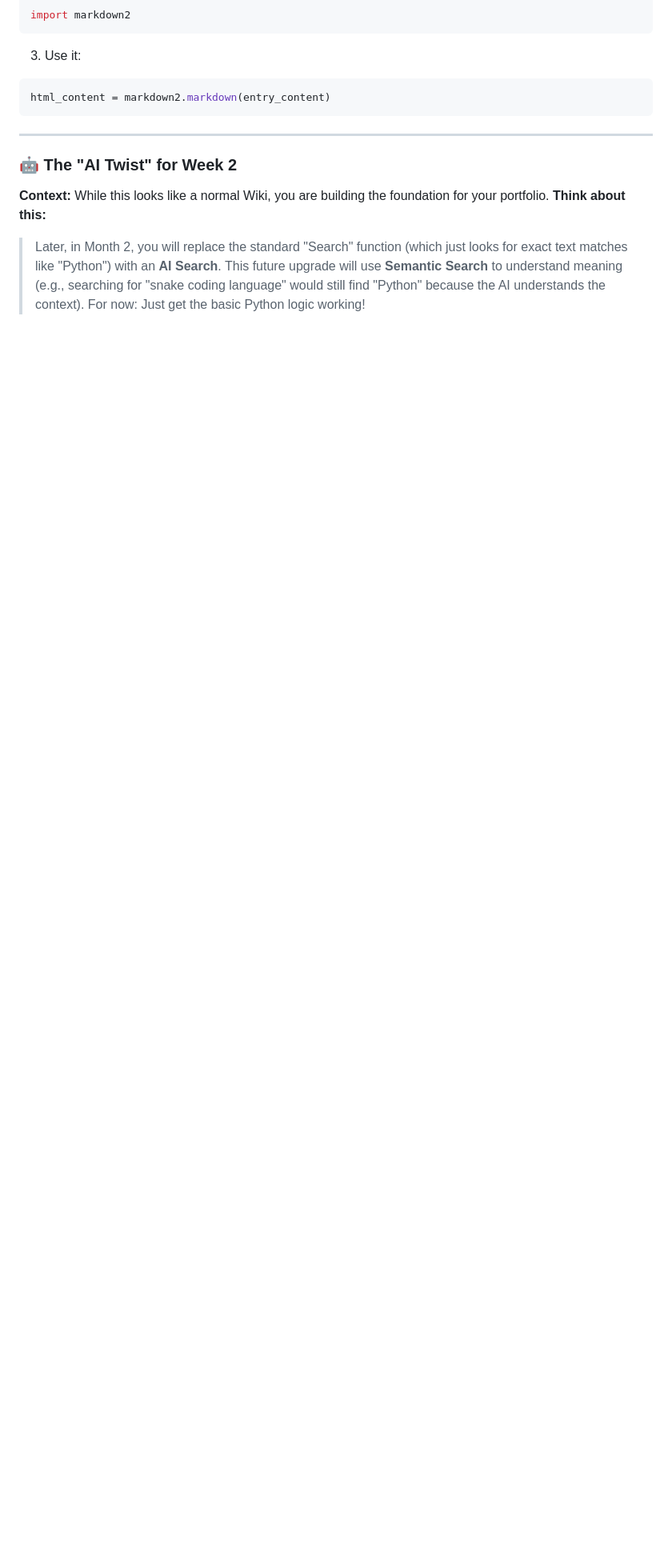
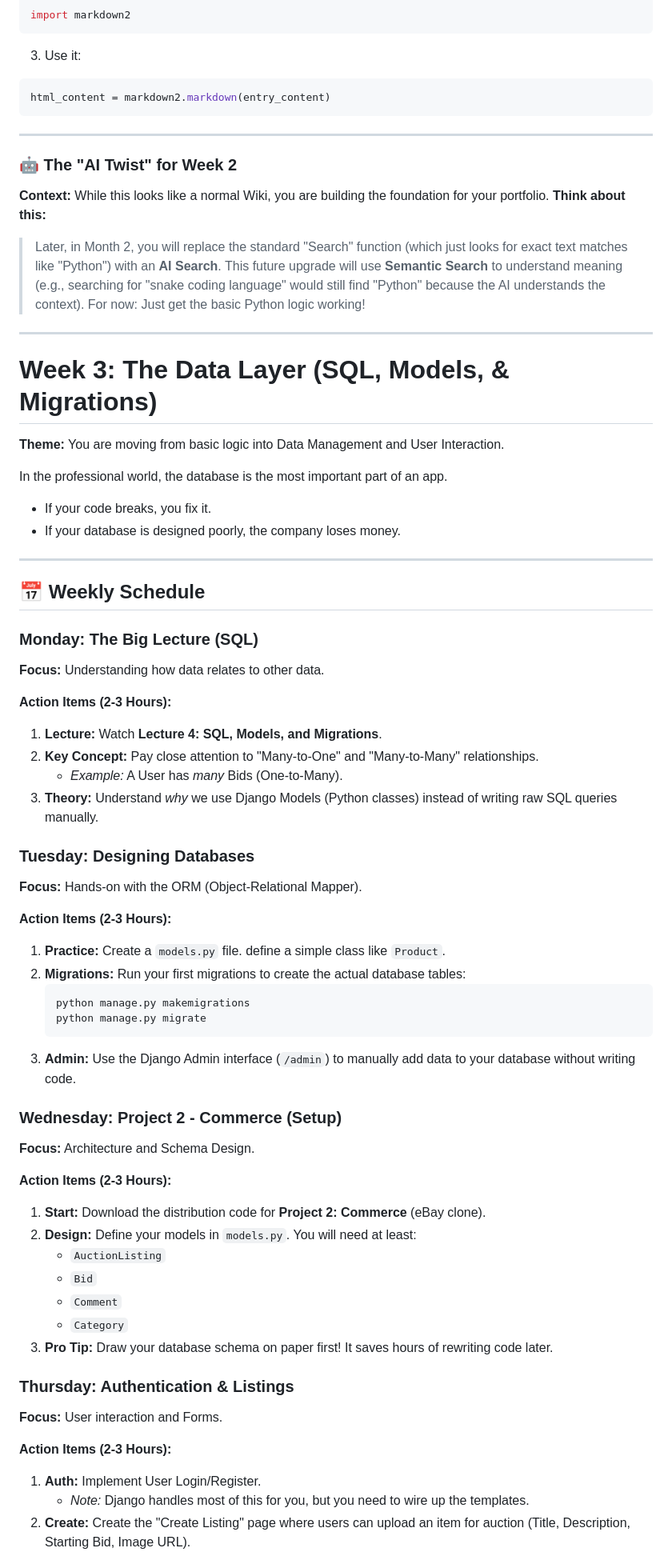
Before and after one commit to Ian12467/weblearning-2026, a Markdown page: README.md, the part around one of its changes. Shown at 80% size. GitHub-like rendering; blank space fills up the shorter version.

Commit message:
Add Week 3 schedule for Data Layer and SQL
Added a new section for Week 3 focusing on Data Management and User Interaction, including a weekly schedule with action items for each day.

````diff
--- a/README.md
+++ b/README.md
@@ -234,3 +234,62 @@ While this looks like a normal Wiki, you are building the foundation for your po
 > Later, in Month 2, you will replace the standard "Search" function (which just looks for exact text matches like "Python") with an **AI Search**.
 This future upgrade will use **Semantic Search** to understand meaning (e.g., searching for "snake coding language" would still find "Python" because the AI understands the context).
 For now: Just get the basic Python logic working!
+
+---
+# Week 3: The Data Layer (SQL, Models, & Migrations)
+
+**Theme:** You are moving from basic logic into Data Management and User Interaction.
+
+In the professional world, the database is the most important part of an app.
+* If your code breaks, you fix it.
+* If your database is designed poorly, the company loses money.
+
+---
+
+## 📅 Weekly Schedule
+
+### **Monday: The Big Lecture (SQL)**
+**Focus:** Understanding how data relates to other data.
+
+**Action Items (2-3 Hours):**
+1.  **Lecture:** Watch **Lecture 4: SQL, Models, and Migrations**.
+2.  **Key Concept:** Pay close attention to "Many-to-One" and "Many-to-Many" relationships.
+    * *Example:* A User has *many* Bids (One-to-Many).
+3.  **Theory:** Understand *why* we use Django Models (Python classes) instead of writing raw SQL queries manually.
+
+
+
+### **Tuesday: Designing Databases**
+**Focus:** Hands-on with the ORM (Object-Relational Mapper).
+
+**Action Items (2-3 Hours):**
+1.  **Practice:** Create a `models.py` file. define a simple class like `Product`.
+2.  **Migrations:** Run your first migrations to create the actual database tables:
+    ```bash
+    python manage.py makemigrations
+    python manage.py migrate
+    ```
+3.  **Admin:** Use the Django Admin interface (`/admin`) to manually add data to your database without writing code.
+
+
+
+### **Wednesday: Project 2 - Commerce (Setup)**
+**Focus:** Architecture and Schema Design.
+
+**Action Items (2-3 Hours):**
+1.  **Start:** Download the distribution code for **Project 2: Commerce** (eBay clone).
+2.  **Design:** Define your models in `models.py`. You will need at least:
+    * `AuctionListing`
+    * `Bid`
+    * `Comment`
+    * `Category`
+3.  **Pro Tip:** Draw your database schema on paper first! It saves hours of rewriting code later.
+
+### **Thursday: Authentication & Listings**
+**Focus:** User interaction and Forms.
+
+**Action Items (2-3 Hours):**
+1.  **Auth:** Implement User Login/Register.
+    * *Note:* Django handles most of this for you, but you need to wire up the templates.
+2.  **Create:** Create the "Create Listing" page where users can upload an item for auction (Title, Description, Starting Bid, Image URL).
+
````
Also changed, not shown: other parts of README.md (+22 -0 lines).
